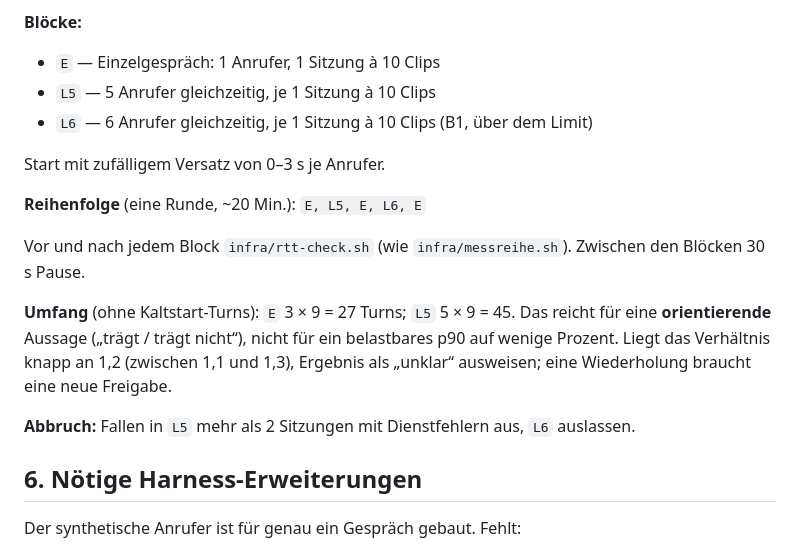
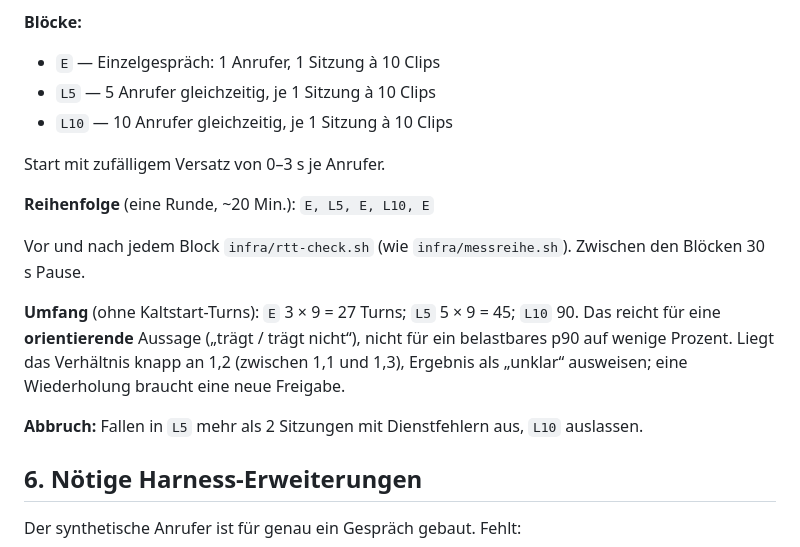
Before and after one commit to GartmannPit/pacemaker, a Markdown page: docs/phase-1-lasttest.md, the part around one of its changes. GitHub-like rendering.

```diff
--- a/docs/phase-1-lasttest.md
+++ b/docs/phase-1-lasttest.md
@@ -90,21 +93,21 @@ funktionieren. Bei Fehlern abbrechen, beheben, Funktionstest wiederholen.
 
 - `E` — Einzelgespräch: 1 Anrufer, 1 Sitzung à 10 Clips
 - `L5` — 5 Anrufer gleichzeitig, je 1 Sitzung à 10 Clips
-- `L6` — 6 Anrufer gleichzeitig, je 1 Sitzung à 10 Clips (B1, über dem Limit)
+- `L10` — 10 Anrufer gleichzeitig, je 1 Sitzung à 10 Clips
 
 Start mit zufälligem Versatz von 0–3 s je Anrufer.
 
-**Reihenfolge** (eine Runde, ~20 Min.): `E, L5, E, L6, E`
+**Reihenfolge** (eine Runde, ~20 Min.): `E, L5, E, L10, E`
 
 Vor und nach jedem Block `infra/rtt-check.sh` (wie `infra/messreihe.sh`). Zwischen den Blöcken
 30 s Pause.
 
-**Umfang** (ohne Kaltstart-Turns): `E` 3 × 9 = 27 Turns; `L5` 5 × 9 = 45. Das reicht für eine
+**Umfang** (ohne Kaltstart-Turns): `E` 3 × 9 = 27 Turns; `L5` 5 × 9 = 45; `L10` 90. Das reicht für eine
 **orientierende** Aussage („trägt / trägt nicht“), nicht für ein belastbares p90 auf wenige
 Prozent. Liegt das Verhältnis knapp an 1,2 (zwischen 1,1 und 1,3), Ergebnis als „unklar“
 ausweisen; eine Wiederholung braucht eine neue Freigabe.
 
-**Abbruch:** Fallen in `L5` mehr als 2 Sitzungen mit Dienstfehlern aus, `L6` auslassen.
+**Abbruch:** Fallen in `L5` mehr als 2 Sitzungen mit Dienstfehlern aus, `L10` auslassen.
 
 ## 6. Nötige Harness-Erweiterungen
 
```
Also changed, not shown: other parts of docs/phase-1-lasttest.md (+24 -15 lines).
